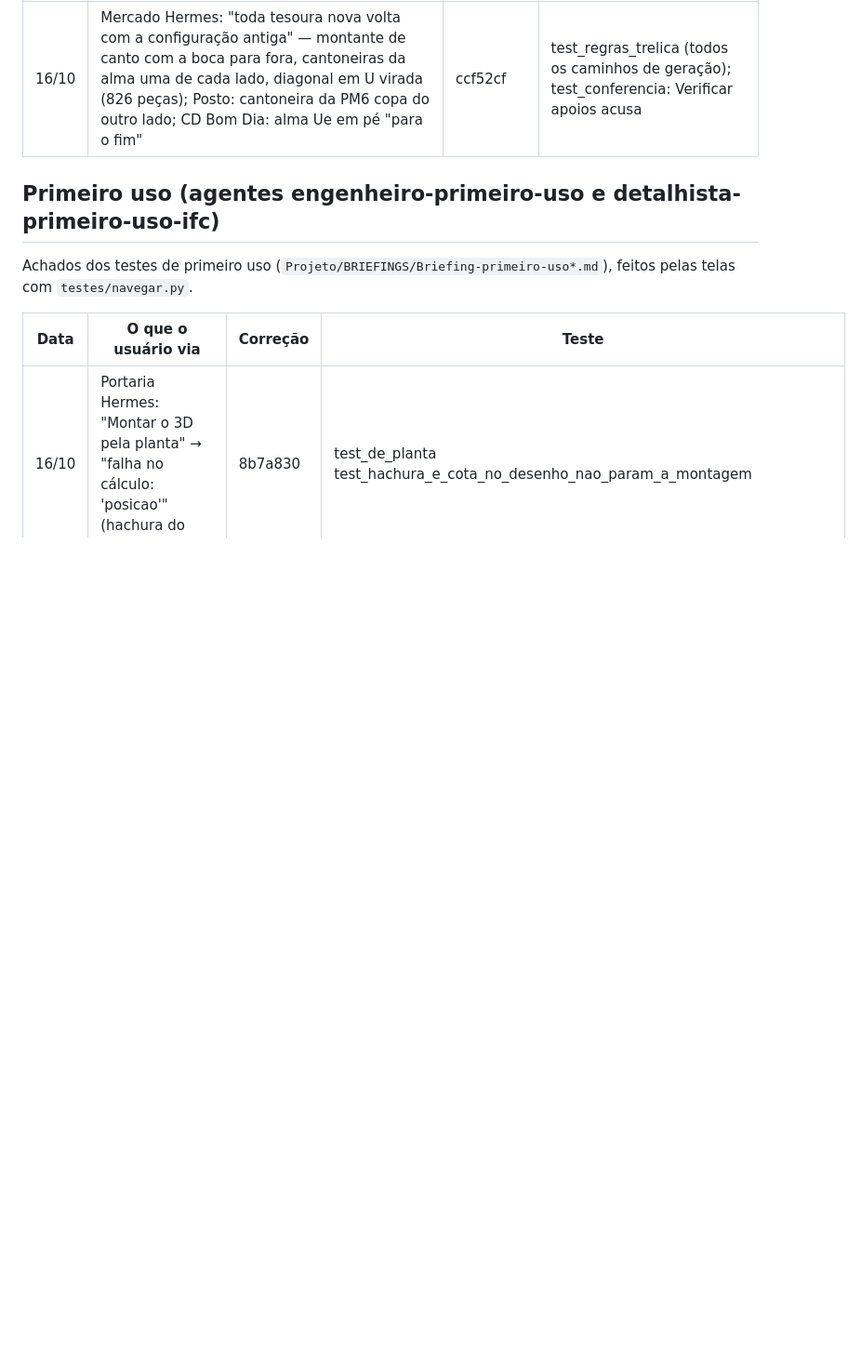
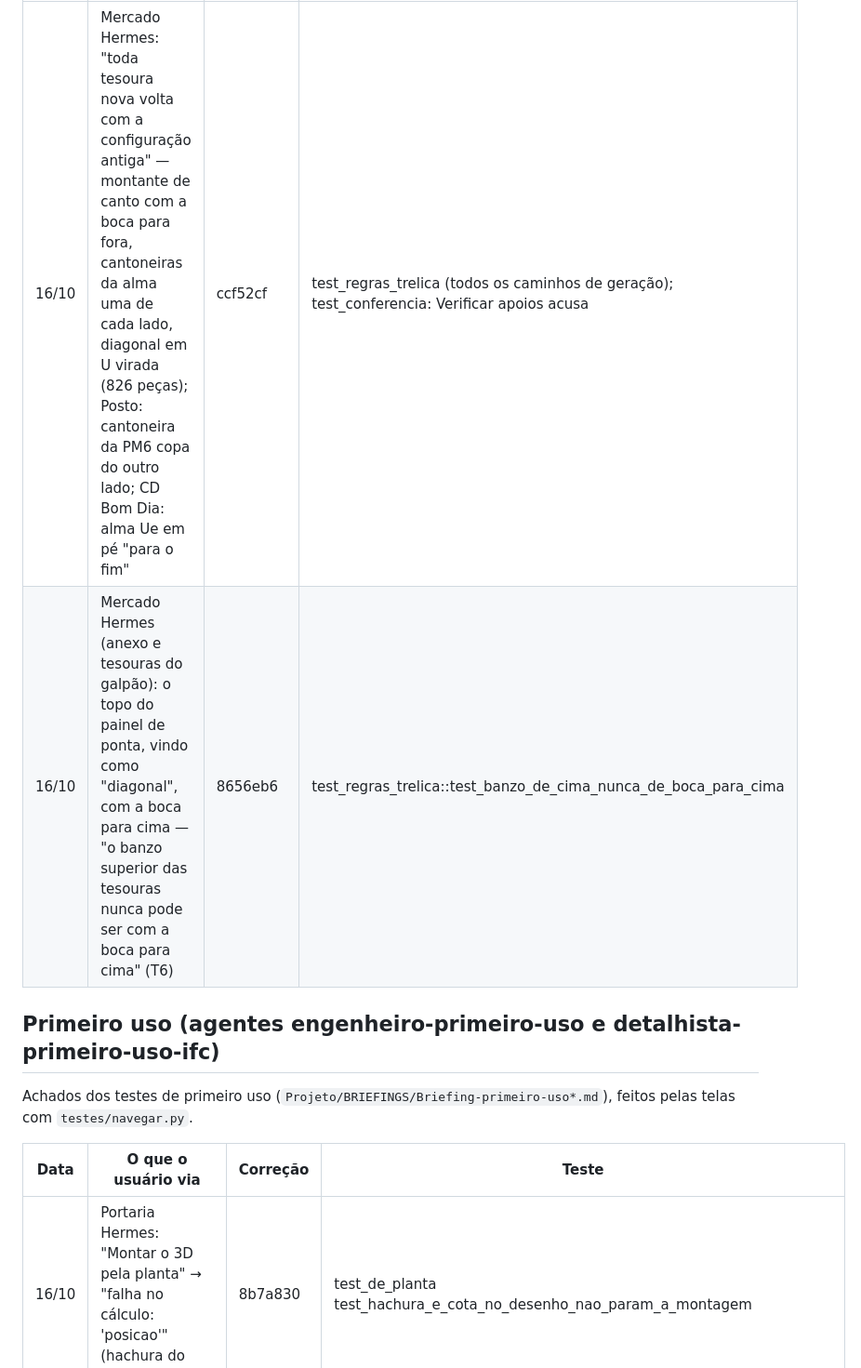
Before and after one commit to elieberduarte/metalica, a Markdown page: sistema/testes/REGRESSOES.md, the part around the change. Shown at 93% size. Rendered like a GitHub page; blank space fills up the shorter version.

Commit message:
REGRESSOES.md: T6, o banzo de cima nunca de boca para cima (8656eb6, Mercado Hermes 16/10)
Co-Authored-By: Claude Opus 5.5 <noreply@anthropic.com>

```diff
--- a/sistema/testes/REGRESSOES.md
+++ b/sistema/testes/REGRESSOES.md
@@ -96,6 +96,7 @@ treliçado, pela planta do Posto e pelos quadros; a lista de fora da regra tem d
 | Data | O que o usuário via | Correção | Teste |
 |---|---|---|---|
 | 16/10 | Mercado Hermes: "toda tesoura nova volta com a configuração antiga" — montante de canto com a boca para fora, cantoneiras da alma uma de cada lado, diagonal em U virada (826 peças); Posto: cantoneira da PM6 copa do outro lado; CD Bom Dia: alma Ue em pé "para o fim" | ccf52cf | test_regras_trelica (todos os caminhos de geração); test_conferencia: Verificar apoios acusa |
+| 16/10 | Mercado Hermes (anexo e tesouras do galpão): o topo do painel de ponta, vindo como "diagonal", com a boca para cima — "o banzo superior das tesouras nunca pode ser com a boca para cima" (T6) | 8656eb6 | test_regras_trelica::test_banzo_de_cima_nunca_de_boca_para_cima |
 
 ## Primeiro uso (agentes engenheiro-primeiro-uso e detalhista-primeiro-uso-ifc)
 
```
